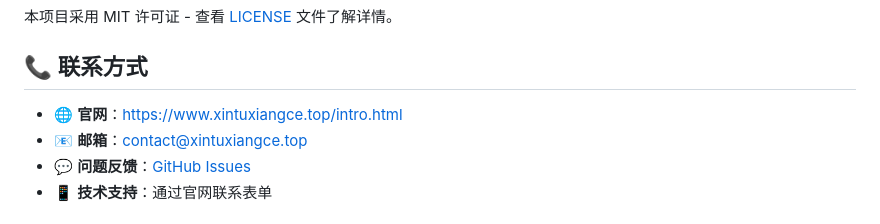
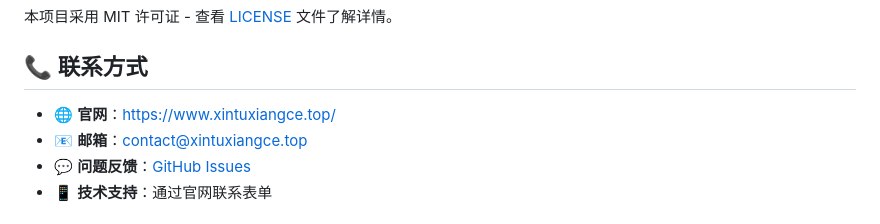
Before and after one commit to xiawenyong1977-netizen/ImageClassiferBackend, a Markdown page: README.md, the part around one of its changes. Drawn GitHub-style.

```diff
--- a/README.md
+++ b/README.md
@@ -367,7 +367,7 @@ grep "ERROR" /var/log/image-classifier/app.log
 
 ## 📞 联系方式
 
-- 🌐 **官网**：https://www.xintuxiangce.top/intro.html
+- 🌐 **官网**：https://www.xintuxiangce.top/
 - 📧 **邮箱**：contact@xintuxiangce.top
 - 💬 **问题反馈**：[GitHub Issues](https://github.com/your-username/ImageClassifierBackend/issues)
 - 📱 **技术支持**：通过官网联系表单
```
Also changed, not shown: other parts of README.md (+3 -3 lines).
